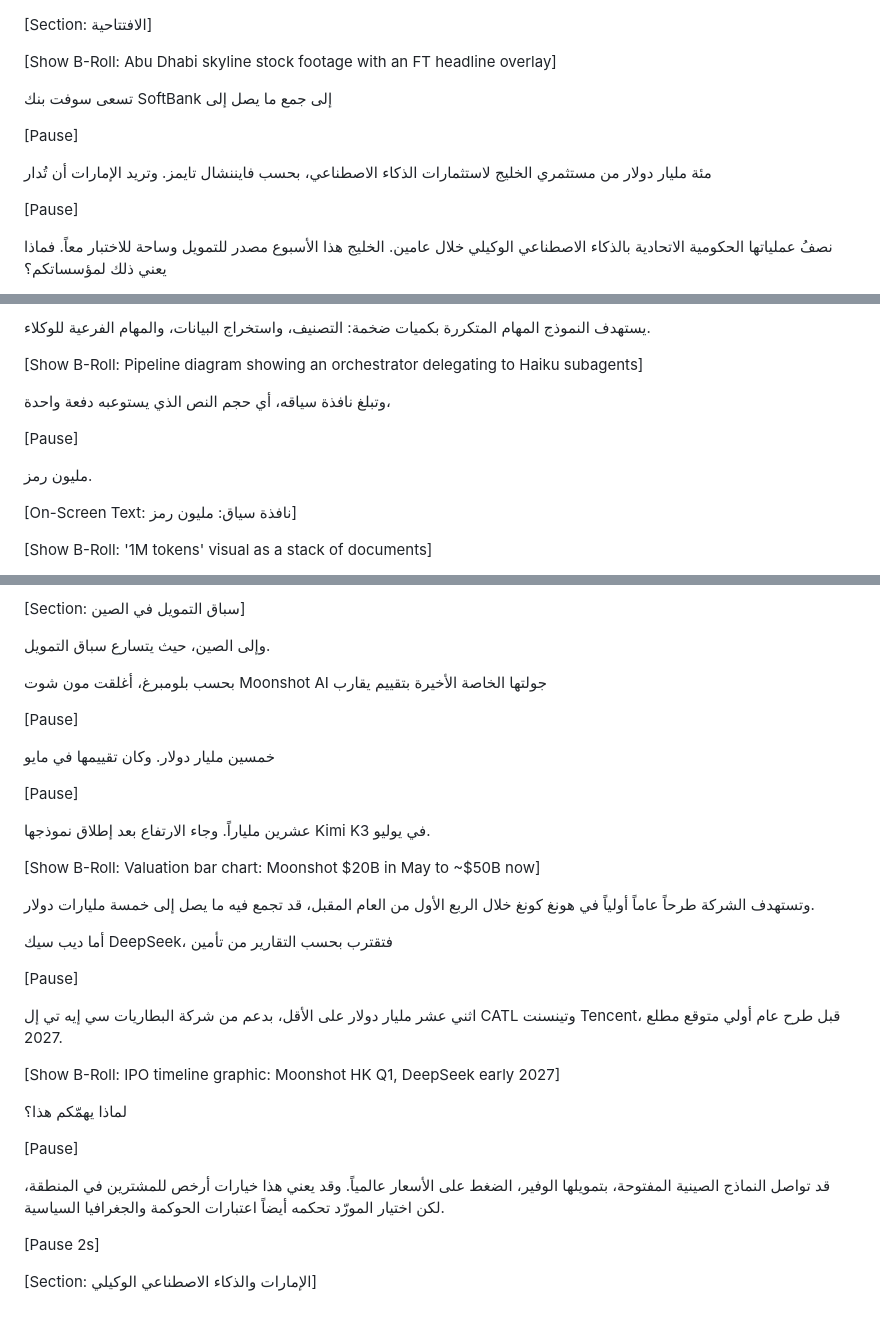
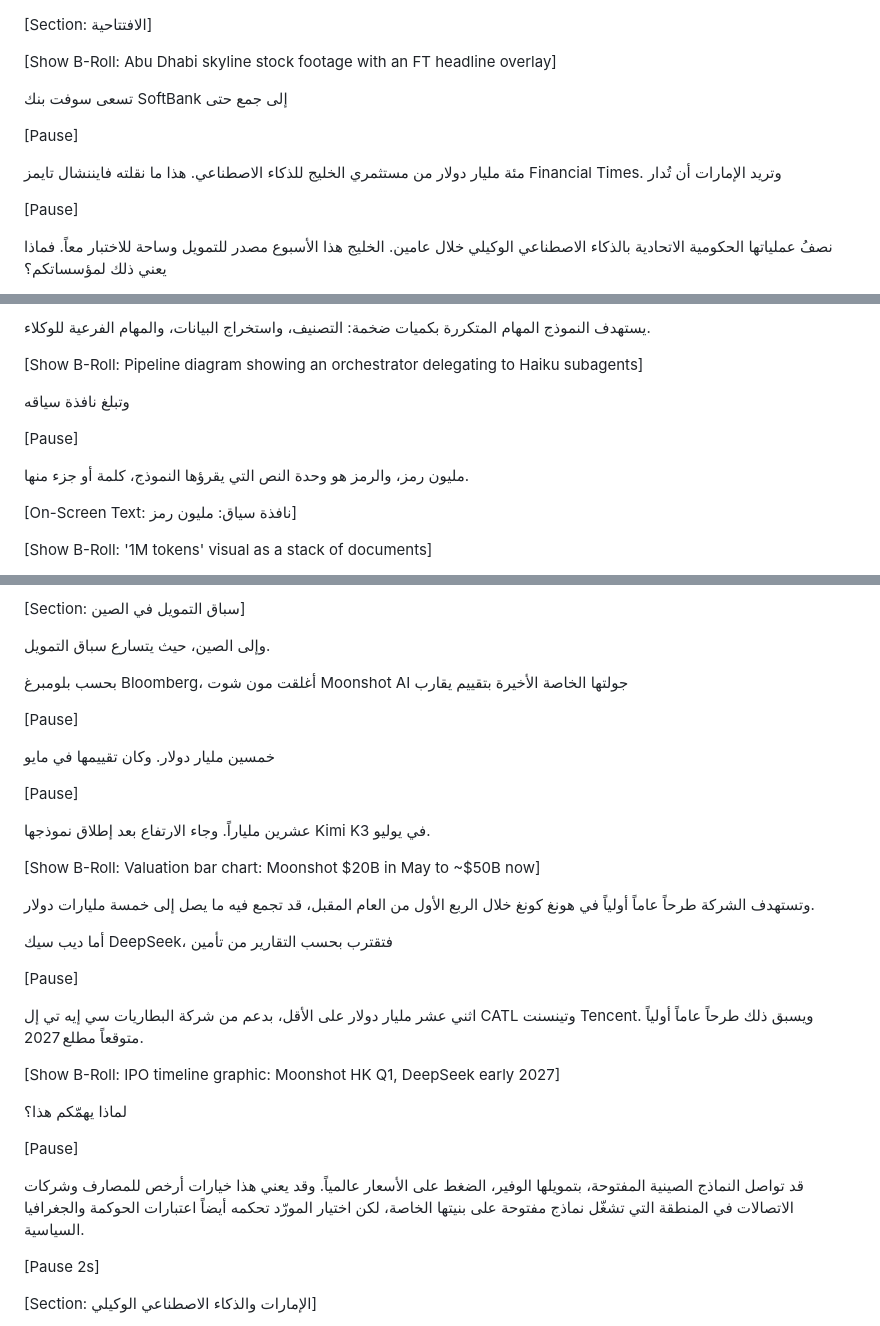
Before and after one commit to wisamk-ctrl/ai-youtube-pipeline, a Markdown page: reviewed/2026-W41-sample/script.md, 3 parts joined by grey strips. Rendered like a GitHub page.

Commit message:
reviewed: clear the round-10 defects (hook length, first-mention forms, two glossed terms, DeepSeek split, survey pause, radar regional line, named China buyers); Sonnet disclaimer kept
Co-Authored-By: Claude Fable 5.1 <noreply@anthropic.com>
Claude-Session: https://claude.ai/code/session_014hwx5BRKTDQR9HKcAa3Vr3

```diff
--- a/reviewed/2026-W41-sample/script.md
+++ b/reviewed/2026-W41-sample/script.md
@@ -2,11 +2,11 @@
 
 [Show B-Roll: Abu Dhabi skyline stock footage with an FT headline overlay]
 
-تسعى سوفت بنك SoftBank إلى جمع ما يصل إلى
+تسعى سوفت بنك SoftBank إلى جمع حتى
 
 [Pause]
 
-مئة مليار دولار من مستثمري الخليج لاستثمارات الذكاء الاصطناعي، بحسب فايننشال تايمز. وتريد الإمارات أن تُدار
+مئة مليار دولار من مستثمري الخليج للذكاء الاصطناعي. هذا ما نقلته فايننشال تايمز Financial Times. وتريد الإمارات أن تُدار
 
 [Pause]
 
@@ -66,11 +66,11 @@
 
 [Show B-Roll: Pipeline diagram showing an orchestrator delegating to Haiku subagents]
 
-وتبلغ نافذة سياقه، أي حجم النص الذي يستوعبه دفعة واحدة،
+وتبلغ نافذة سياقه
 
 [Pause]
 
-مليون رمز.
+مليون رمز، والرمز هو وحدة النص التي يقرؤها النموذج، كلمة أو جزء منها.
 
 [On-Screen Text: نافذة سياق: مليون رمز]
 
@@ -132,7 +132,7 @@
 
 وإلى الصين، حيث يتسارع سباق التمويل.
 
-بحسب بلومبرغ، أغلقت مون شوت Moonshot AI جولتها الخاصة الأخيرة بتقييم يقارب
+بحسب بلومبرغ Bloomberg، أغلقت مون شوت Moonshot AI جولتها الخاصة الأخيرة بتقييم يقارب
 
 [Pause]
 
@@ -150,7 +150,7 @@
 
 [Pause]
 
-اثني عشر مليار دولار على الأقل، بدعم من شركة البطاريات سي إيه تي إل CATL وتينسنت Tencent، قبل طرح عام أولي متوقع مطلع 2027.
+اثني عشر مليار دولار على الأقل، بدعم من شركة البطاريات سي إيه تي إل CATL وتينسنت Tencent. ويسبق ذلك طرحاً عاماً أولياً متوقعاً مطلع 2027.
 
 [Show B-Roll: IPO timeline graphic: Moonshot HK Q1, DeepSeek early 2027]
 
@@ -158,7 +158,7 @@
 
 [Pause]
 
-قد تواصل النماذج الصينية المفتوحة، بتمويلها الوفير، الضغط على الأسعار عالمياً. وقد يعني هذا خيارات أرخص للمشترين في المنطقة، لكن اختيار المورّد تحكمه أيضاً اعتبارات الحوكمة والجغرافيا السياسية.
+قد تواصل النماذج الصينية المفتوحة، بتمويلها الوفير، الضغط على الأسعار عالمياً. وقد يعني هذا خيارات أرخص للمصارف وشركات الاتصالات في المنطقة التي تشغّل نماذج مفتوحة على بنيتها الخاصة، لكن اختيار المورّد تحكمه أيضاً اعتبارات الحوكمة والجغرافيا السياسية.
 
 [Pause 2s]
 
```
Also changed, not shown: other parts of reviewed/2026-W41-sample/script.md (+10 -2 lines).
